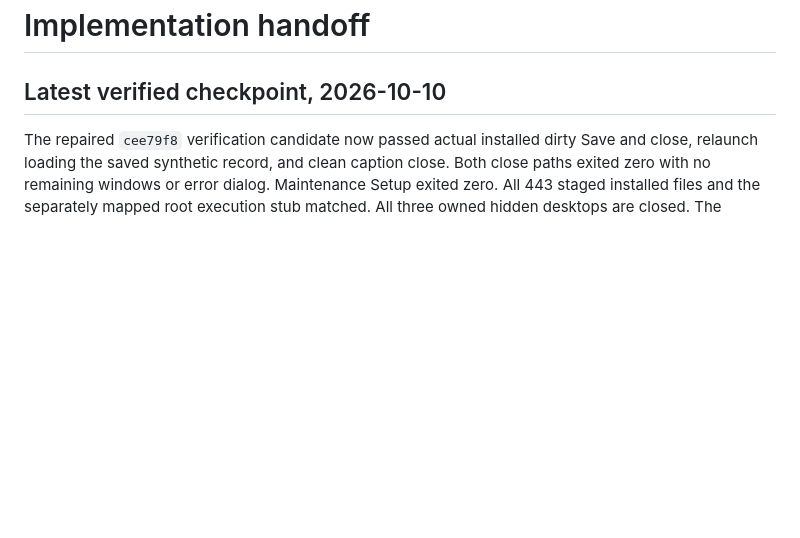
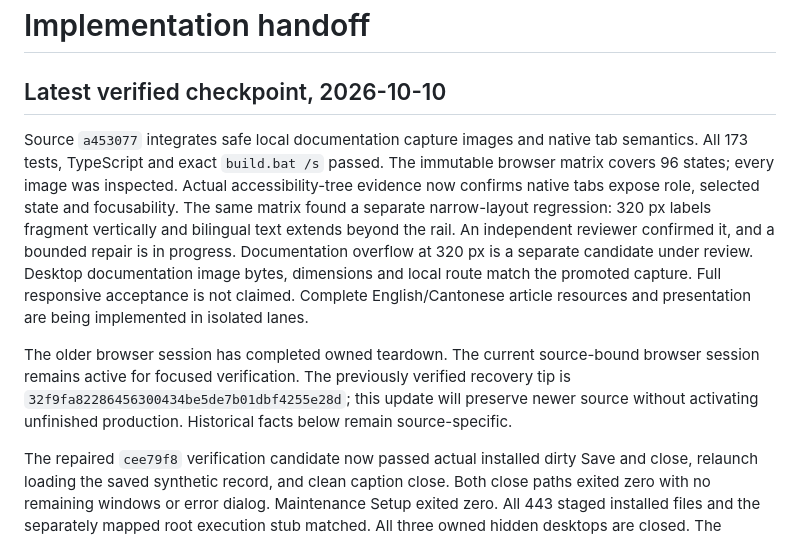
Before and after one commit to Ding-Ding-Projects/jackson-chung, a Markdown page: HANDOFF.md, the part around the change. Drawn GitHub-style; blank space fills up the shorter version.

```diff
--- a/HANDOFF.md
+++ b/HANDOFF.md
@@ -1,6 +1,10 @@
 # Implementation handoff
 
 ## Latest verified checkpoint, 2026-10-10
+
+Source `a453077` integrates safe local documentation capture images and native tab semantics. All 173 tests, TypeScript and exact `build.bat /s` passed. The immutable browser matrix covers 96 states; every image was inspected. Actual accessibility-tree evidence now confirms native tabs expose role, selected state and focusability. The same matrix found a separate narrow-layout regression: 320 px labels fragment vertically and bilingual text extends beyond the rail. An independent reviewer confirmed it, and a bounded repair is in progress. Documentation overflow at 320 px is a separate candidate under review. Desktop documentation image bytes, dimensions and local route match the promoted capture. Full responsive acceptance is not claimed. Complete English/Cantonese article resources and presentation are being implemented in isolated lanes.
+
+The older browser session has completed owned teardown. The current source-bound browser session remains active for focused verification. The previously verified recovery tip is `32f9fa82286456300434be5de7b01dbf4255e28d`; this update will preserve newer source without activating unfinished production. Historical facts below remain source-specific.
 
 The repaired `cee79f8` verification candidate now passed actual installed dirty Save and close, relaunch loading the saved synthetic record, and clean caption close. Both close paths exited zero with no remaining windows or error dialog. Maintenance Setup exited zero. All 443 staged installed files and the separately mapped root execution stub matched. All three owned hidden desktops are closed. The genuine dirty-close PNG was inspected, staged byte for byte, reinspected and accepted by the version-1 evidence receipt check. See [installed verification](docs/features/delivery/installed-verification.md) and [the exact inventory](docs/evidence-inventory.json). Source checks at this candidate pass 167 tests and TypeScript. These results supersede the earlier statement that the repaired installed path was pending, without erasing the retained a25 failure.
 
```
Also changed, not shown: CLOSEOUT_PROMPT.md (+4 -4 lines).
